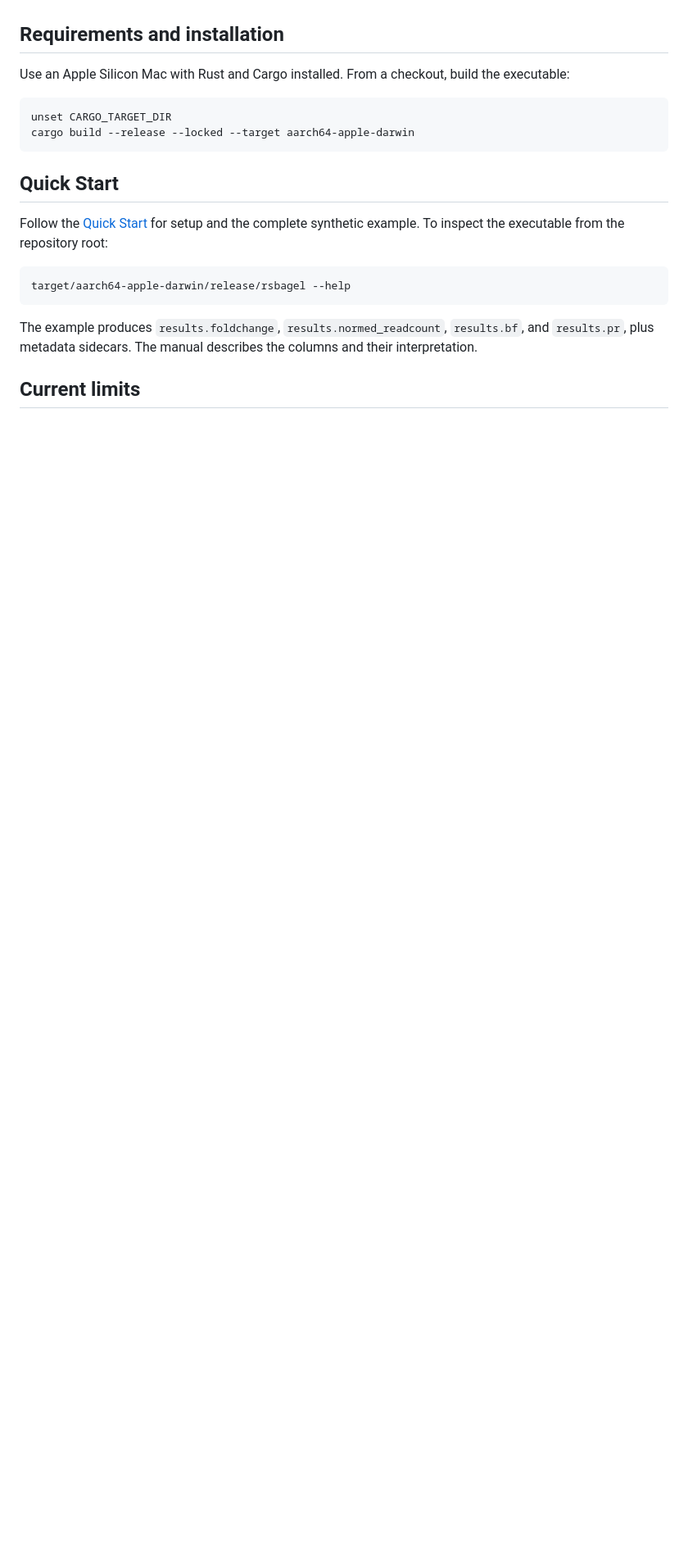
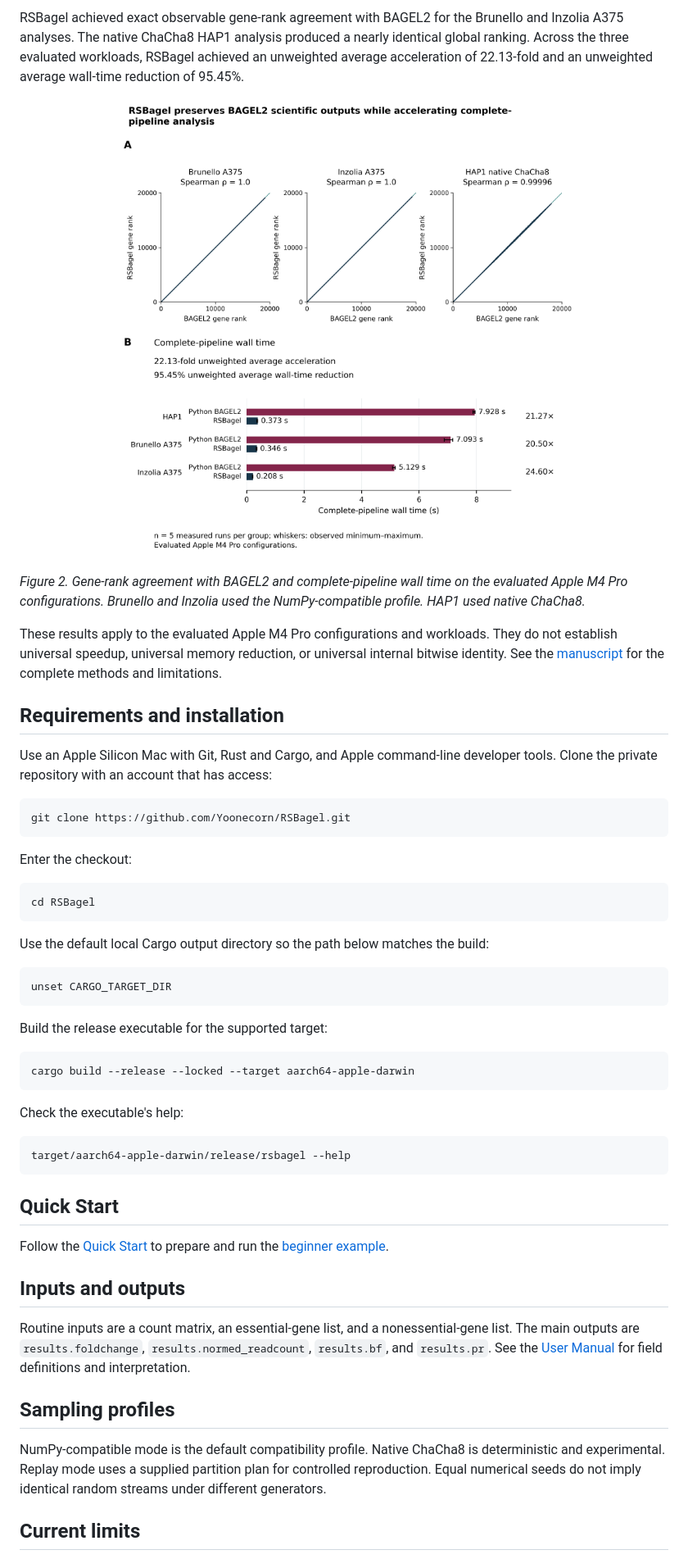
Before and after one commit to Yoonecorn/RSBagel, a Markdown page: README.md, the part around one of its changes. Shown at 82% size. Rendered like a GitHub page; pictures changed too: docs/images/RSBagel-Figure-2-Validation-Performance.png (added); blank space fills up the shorter version.

````diff
--- a/README.md
+++ b/README.md
@@ -21,22 +40,54 @@ The default NumPy-compatible sampling profile follows the pinned BAGEL2 compatib
+RSBagel achieved exact observable gene-rank agreement with BAGEL2 for the Brunello and Inzolia A375 analyses. The native ChaCha8 HAP1 analysis produced a nearly identical global ranking. Across the three evaluated workloads, RSBagel achieved an unweighted average acceleration of 22.13-fold and an unweighted average wall-time reduction of 95.45%.
+
+<p align="center"><img src="docs/images/RSBagel-Figure-2-Validation-Performance.png" width="1000" alt="Gene-rank agreement between RSBagel and BAGEL2 and complete-pipeline wall times for the evaluated Brunello, Inzolia and HAP1 workloads"></p>
+
+*Figure 2. Gene-rank agreement with BAGEL2 and complete-pipeline wall time on the evaluated Apple M4 Pro configurations. Brunello and Inzolia used the NumPy-compatible profile. HAP1 used native ChaCha8.*
+
+These results apply to the evaluated Apple M4 Pro configurations and workloads. They do not establish universal speedup, universal memory reduction, or universal internal bitwise identity. See the [manuscript](docs/RSBagel-Manuscript.pdf) for the complete methods and limitations.
 
 ## Requirements and installation
 
-Use an Apple Silicon Mac with Rust and Cargo installed. From a checkout, build the executable:
+Use an Apple Silicon Mac with Git, Rust and Cargo, and Apple command-line developer tools. Clone the private repository with an account that has access:
+
+```sh
+git clone https://github.com/Yoonecorn/RSBagel.git
+```
+
+Enter the checkout:
+
+```sh
+cd RSBagel
+```
+
+Use the default local Cargo output directory so the path below matches the build:
 
 ```sh
 unset CARGO_TARGET_DIR
+```
+
+Build the release executable for the supported target:
+
+```sh
 cargo build --release --locked --target aarch64-apple-darwin
 ```
 
-## Quick Start
-
-Follow the [Quick Start](docs/RSBagel-Quick-Start.md) for setup and the complete synthetic example. To inspect the executable from the repository root:
+Check the executable's help:
 
 ```sh
 target/aarch64-apple-darwin/release/rsbagel --help
 ```
 
-The example produces `results.foldchange`, `results.normed_readcount`, `results.bf`, and `results.pr`, plus metadata sidecars. The manual describes the columns and their interpretation.
+## Quick Start
+
+Follow the [Quick Start](docs/RSBagel-Quick-Start.md) to prepare and run the [beginner example](examples/beginner/README.md).
+
+## Inputs and outputs
+
+Routine inputs are a count matrix, an essential-gene list, and a nonessential-gene list. The main outputs are `results.foldchange`, `results.normed_readcount`, `results.bf`, and `results.pr`. See the [User Manual](docs/RSBagel-User-Manual.md) for field definitions and interpretation.
+
+## Sampling profiles
+
+NumPy-compatible mode is the default compatibility profile. Native ChaCha8 is deterministic and experimental. Replay mode uses a supplied partition plan for controlled reproduction. Equal numerical seeds do not imply identical random streams under different generators.
 
 ## Current limits
 
````
Also changed, not shown: other parts of README.md (+33 -12 lines), developer/RSBagel-Developer-Integration-Guide.md (renamed from docs/RSBagel-Developer-Integration-Guide.md, +2 -2 lines), docs/RSBagel-Advanced-CLI-Reference.md (deleted, +0 -363 lines), docs/RSBagel-User-Manual.md (+7 -11 lines), docs/images/RSBagel-Figure-1-Workflow.png (added), 4 other files.
